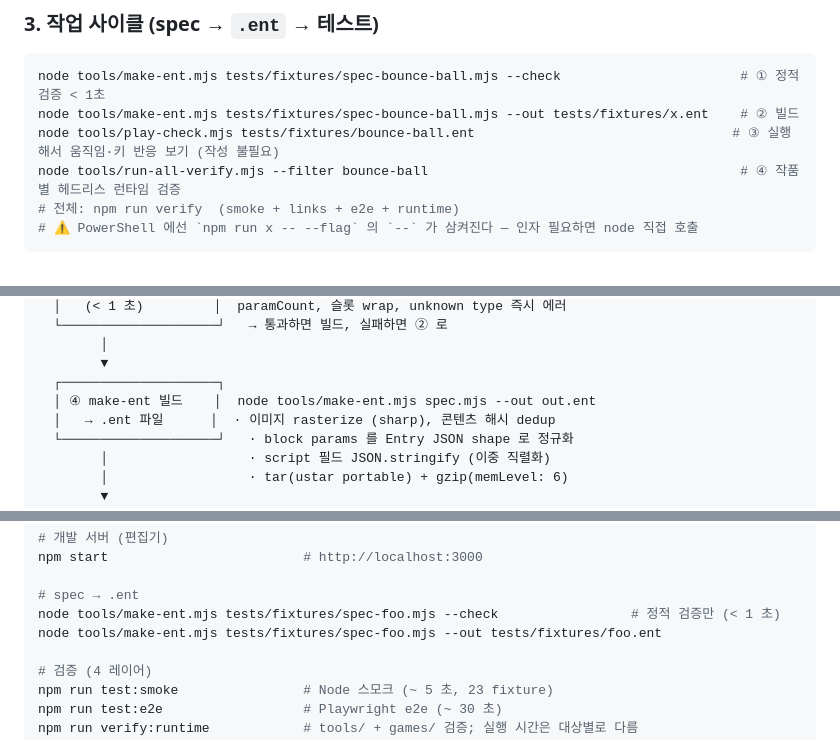
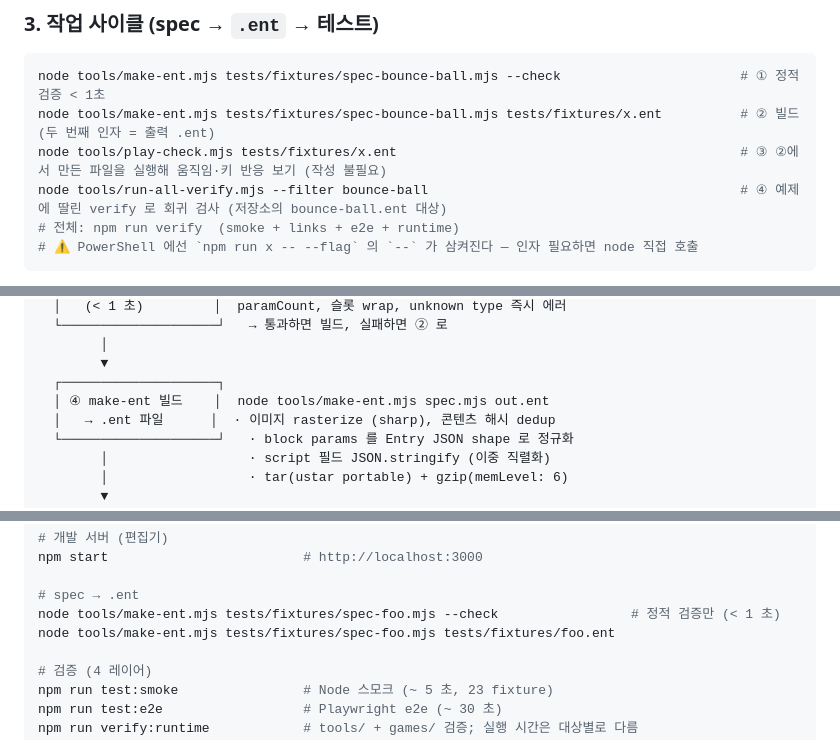
Before and after one commit to 205sla/entry-vibe-coding, a Markdown page: README.md, 3 parts joined by grey strips. Rendered like a GitHub page.

Commit message:
최종 검토 반영: 빠른 시작이 방금 만든 .ent 를 검사하게, 게임 README 실행 위치 수정
- README 빠른 시작: ② 출력 경로를 두 번째 인자로(--out 은 옵션으로 걸러져
  우연히 동작했을 뿐), ③ play-check 는 ②에서 만든 x.ent 를 검사,
  ④는 저장소 예제의 회귀 검사임을 밝힘. 파이프라인 그림·치트시트도 같은 형태로
- 두 게임 README: 실행 위치 `apps/MYentry-game`(개발 워크스페이스 경로)을
  "클론한 저장소 루트(package.json 이 있는 폴더)"로

Co-Authored-By: Claude Opus 5.5 <noreply@anthropic.com>

````diff
--- a/README.md
+++ b/README.md
@@ -71,9 +71,9 @@ npm start            # → http://localhost:3000
 ### 3. 작업 사이클 (spec → `.ent` → 테스트)
 ```bash
 node tools/make-ent.mjs tests/fixtures/spec-bounce-ball.mjs --check                       # ① 정적 검증 < 1초
-node tools/make-ent.mjs tests/fixtures/spec-bounce-ball.mjs --out tests/fixtures/x.ent    # ② 빌드
-node tools/play-check.mjs tests/fixtures/bounce-ball.ent                                 # ③ 실행해서 움직임·키 반응 보기 (작성 불필요)
-node tools/run-all-verify.mjs --filter bounce-ball                                        # ④ 작품별 헤드리스 런타임 검증
+node tools/make-ent.mjs tests/fixtures/spec-bounce-ball.mjs tests/fixtures/x.ent          # ② 빌드 (두 번째 인자 = 출력 .ent)
+node tools/play-check.mjs tests/fixtures/x.ent                                            # ③ ②에서 만든 파일을 실행해 움직임·키 반응 보기 (작성 불필요)
+node tools/run-all-verify.mjs --filter bounce-ball                                        # ④ 예제에 딸린 verify 로 회귀 검사 (저장소의 bounce-ball.ent 대상)
 # 전체: npm run verify  (smoke + links + e2e + runtime)
 # ⚠️ PowerShell 에선 `npm run x -- --flag` 의 `--` 가 삼켜진다 — 인자 필요하면 node 직접 호출
 ```
@@ -159,7 +159,7 @@ node tools/run-all-verify.mjs --filter bounce-ball
         │
         ▼
   ┌────────────────────┐
-  │ ④ make-ent 빌드    │  node tools/make-ent.mjs spec.mjs --out out.ent
+  │ ④ make-ent 빌드    │  node tools/make-ent.mjs spec.mjs out.ent
   │   → .ent 파일      │  · 이미지 rasterize (sharp), 콘텐츠 해시 dedup
   └────────────────────┘   · block params 를 Entry JSON shape 로 정규화
         │                  · script 필드 JSON.stringify (이중 직렬화)
@@ -556,7 +556,7 @@ npm start                         # http://localhost:3000
 
 # spec → .ent
 node tools/make-ent.mjs tests/fixtures/spec-foo.mjs --check                 # 정적 검증만 (< 1 초)
-node tools/make-ent.mjs tests/fixtures/spec-foo.mjs --out tests/fixtures/foo.ent
+node tools/make-ent.mjs tests/fixtures/spec-foo.mjs tests/fixtures/foo.ent
 
 # 검증 (4 레이어)
 npm run test:smoke                # Node 스모크 (~ 5 초, 23 fixture)
````
Also changed, not shown: games/abyssal-keep/README.md (+1 -1 lines), games/sunset-drive/README.md (+1 -1 lines).
